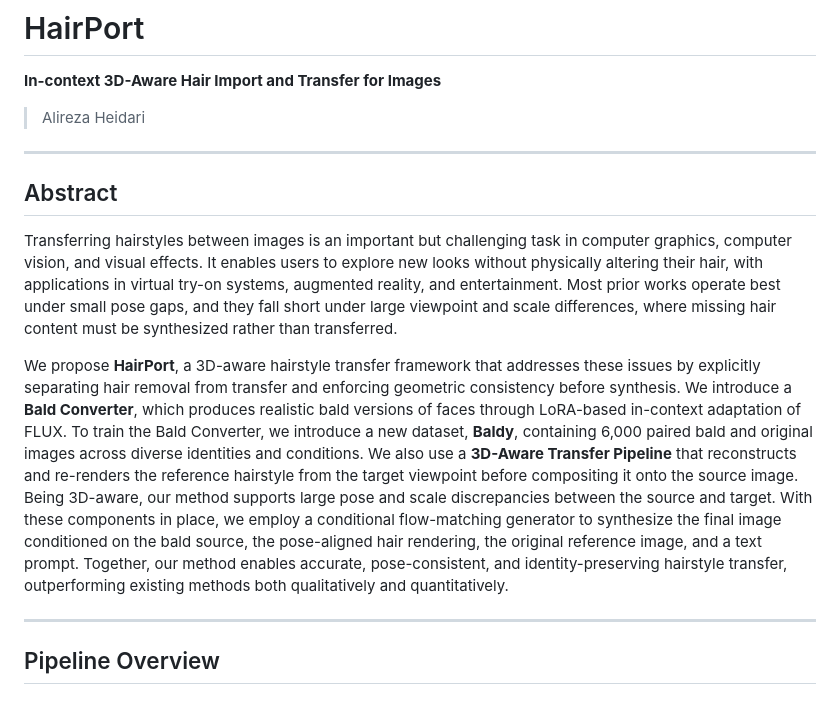
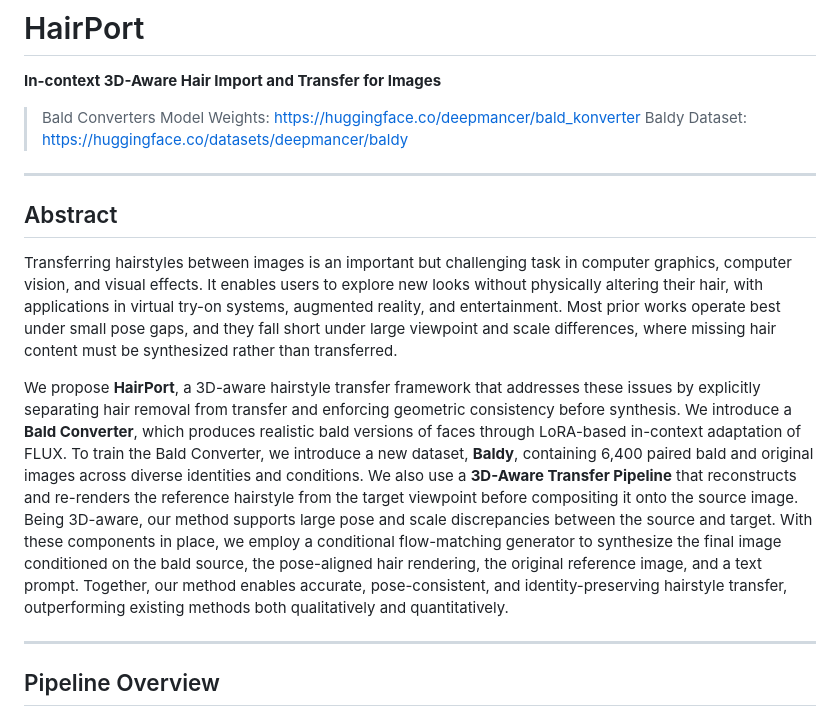
Before and after one commit to deepmancer/HairPort, a Markdown page: README.md, the part around the change. Drawn GitHub-style.

```diff
--- a/README.md
+++ b/README.md
@@ -2,7 +2,8 @@
 
 **In-context 3D-Aware Hair Import and Transfer for Images**
 
-> Alireza Heidari
+> Bald Converters Model Weights: https://huggingface.co/deepmancer/bald_konverter
+> Baldy Dataset: https://huggingface.co/datasets/deepmancer/baldy
 
 ---
 
@@ -10,7 +11,7 @@
 
 Transferring hairstyles between images is an important but challenging task in computer graphics, computer vision, and visual effects. It enables users to explore new looks without physically altering their hair, with applications in virtual try-on systems, augmented reality, and entertainment. Most prior works operate best under small pose gaps, and they fall short under large viewpoint and scale differences, where missing hair content must be synthesized rather than transferred.
 
-We propose **HairPort**, a 3D-aware hairstyle transfer framework that addresses these issues by explicitly separating hair removal from transfer and enforcing geometric consistency before synthesis. We introduce a **Bald Converter**, which produces realistic bald versions of faces through LoRA-based in-context adaptation of FLUX. To train the Bald Converter, we introduce a new dataset, **Baldy**, containing 6,000 paired bald and original images across diverse identities and conditions. We also use a **3D-Aware Transfer Pipeline** that reconstructs and re-renders the reference hairstyle from the target viewpoint before compositing it onto the source image. Being 3D-aware, our method supports large pose and scale discrepancies between the source and target. With these components in place, we employ a conditional flow-matching generator to synthesize the final image conditioned on the bald source, the pose-aligned hair rendering, the original reference image, and a text prompt. Together, our method enables accurate, pose-consistent, and identity-preserving hairstyle transfer, outperforming existing methods both qualitatively and quantitatively.
+We propose **HairPort**, a 3D-aware hairstyle transfer framework that addresses these issues by explicitly separating hair removal from transfer and enforcing geometric consistency before synthesis. We introduce a **Bald Converter**, which produces realistic bald versions of faces through LoRA-based in-context adaptation of FLUX. To train the Bald Converter, we introduce a new dataset, **Baldy**, containing 6,400 paired bald and original images across diverse identities and conditions. We also use a **3D-Aware Transfer Pipeline** that reconstructs and re-renders the reference hairstyle from the target viewpoint before compositing it onto the source image. Being 3D-aware, our method supports large pose and scale discrepancies between the source and target. With these components in place, we employ a conditional flow-matching generator to synthesize the final image conditioned on the bald source, the pose-aligned hair rendering, the original reference image, and a text prompt. Together, our method enables accurate, pose-consistent, and identity-preserving hairstyle transfer, outperforming existing methods both qualitatively and quantitatively.
 
 ---
 
```
